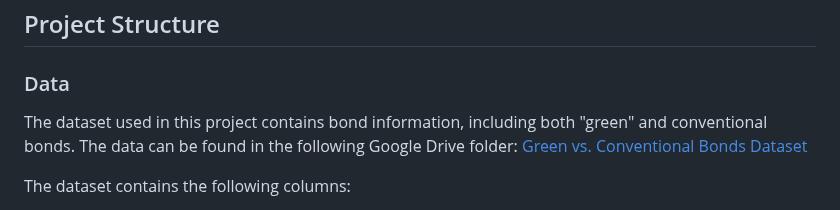
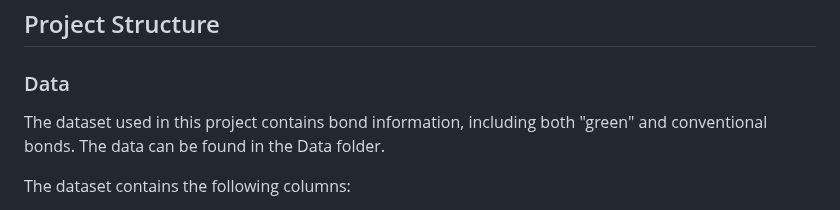
Before and after one commit to Fijiman001/EGR-Empirical-Project, a Markdown page: README.md, the part around the change. Drawn GitHub-style.

```diff
--- a/README.md
+++ b/README.md
@@ -6,8 +6,7 @@ This project aims to analyze and compare "green" bonds and conventional bonds, f
 
 ### Data
 
-The dataset used in this project contains bond information, including both "green" and conventional bonds. The data can be found in the following Google Drive folder:
-[Green vs. Conventional Bonds Dataset](https://drive.google.com/drive/folders/1Li0jkZS8sgNj0Z21iL8ip3jQ4PMmnjuP?usp=sharing)
+The dataset used in this project contains bond information, including both "green" and conventional bonds. The data can be found in the Data folder.
 
 The dataset contains the following columns:
 - **Name**: The name of the bond.
```
